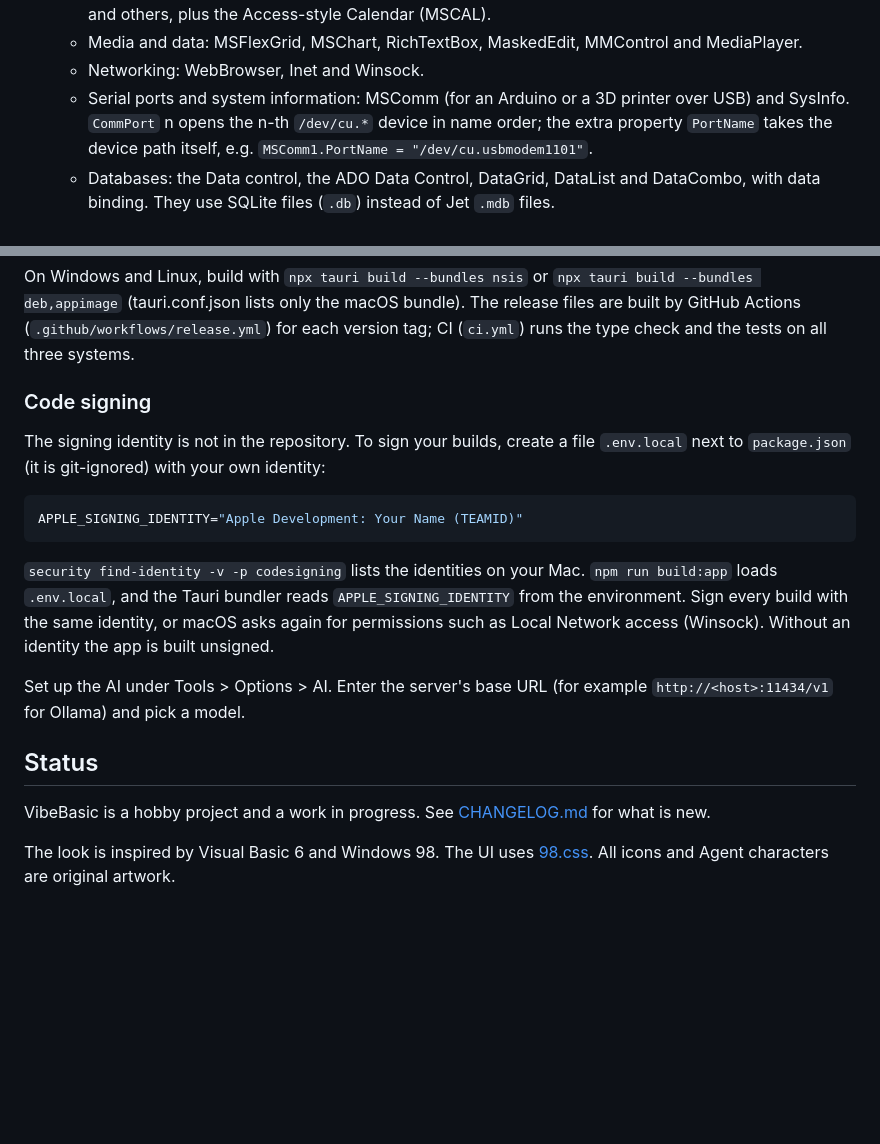
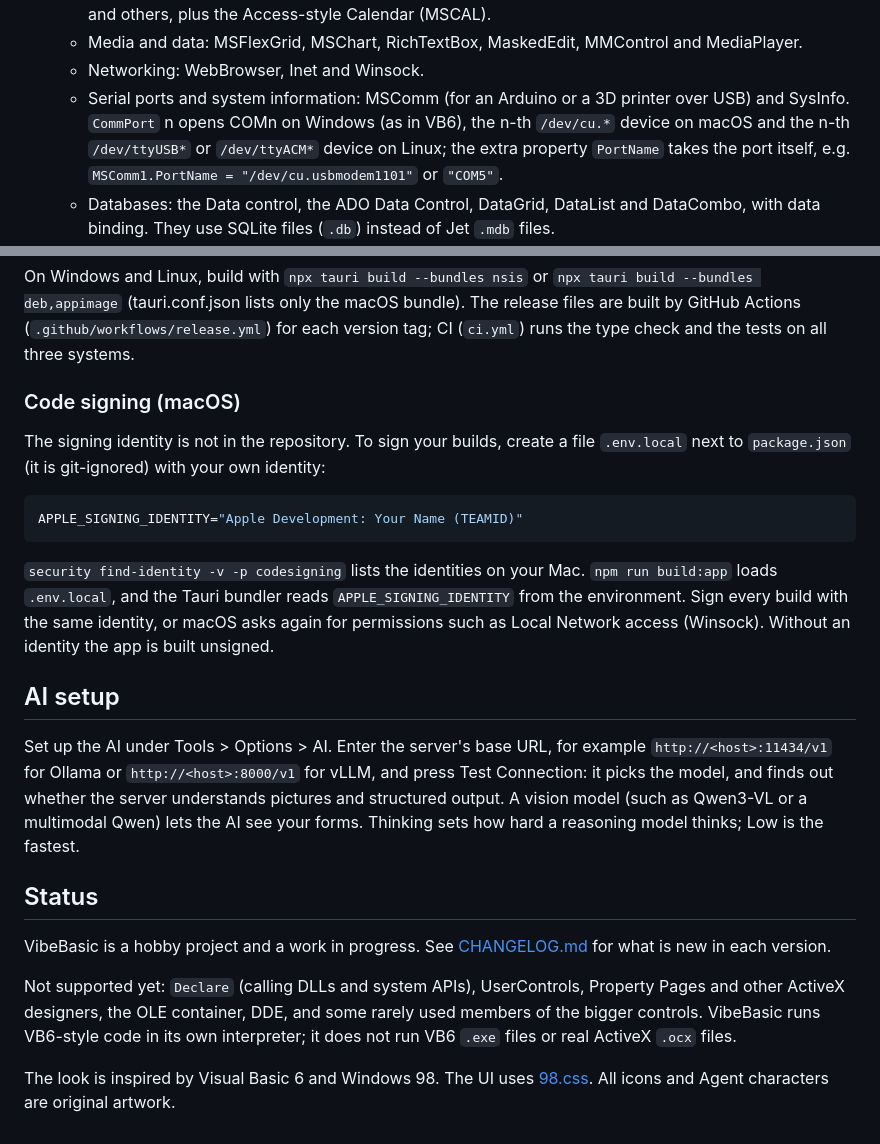
Before and after one commit to Stigern/VibeBasic, a Markdown page: README.md, 2 parts joined by grey strips. GitHub-like rendering; blank space fills up the shorter version.

```diff
--- a/README.md
+++ b/README.md
@@ -22,7 +22,7 @@ A Visual Basic 6 clone for macOS, Windows and Linux, with the authentic Windows
   - Common Controls: TreeView, ListView, Toolbar, StatusBar, ImageList, ImageCombo, CoolBar (bands host other controls), DTPicker, FlatScrollBar, Animation (GIF, APNG, WebP and MP4 instead of AVI) and others, plus the Access-style Calendar (MSCAL).
   - Media and data: MSFlexGrid, MSChart, RichTextBox, MaskedEdit, MMControl and MediaPlayer.
   - Networking: WebBrowser, Inet and Winsock.
-  - Serial ports and system information: MSComm (for an Arduino or a 3D printer over USB) and SysInfo. `CommPort` n opens the n-th `/dev/cu.*` device in name order; the extra property `PortName` takes the device path itself, e.g. `MSComm1.PortName = "/dev/cu.usbmodem1101"`.
+  - Serial ports and system information: MSComm (for an Arduino or a 3D printer over USB) and SysInfo. `CommPort` n opens COMn on Windows (as in VB6), the n-th `/dev/cu.*` device on macOS and the n-th `/dev/ttyUSB*` or `/dev/ttyACM*` device on Linux; the extra property `PortName` takes the port itself, e.g. `MSComm1.PortName = "/dev/cu.usbmodem1101"` or `"COM5"`.
   - Databases: the Data control, the ADO Data Control, DataGrid, DataList and DataCombo, with data binding. They use SQLite files (`.db`) instead of Jet `.mdb` files.
   - Sheridan 3D controls: SSPanel (with the flood bar), SSFrame, SSCommand, SSCheck, SSOption and SSRibbon.
   - Microsoft Agent, with characters of its own.
@@ -65,7 +65,7 @@ npm test               # run the tests
 
 On Windows and Linux, build with `npx tauri build --bundles nsis` or `npx tauri build --bundles deb,appimage` (tauri.conf.json lists only the macOS bundle). The release files are built by GitHub Actions (`.github/workflows/release.yml`) for each version tag; CI (`ci.yml`) runs the type check and the tests on all three systems.
 
-### Code signing
+### Code signing (macOS)
 
 The signing identity is not in the repository. To sign your builds, create a file `.env.local` next to `package.json` (it is git-ignored) with your own identity:
 
@@ -75,10 +75,14 @@ APPLE_SIGNING_IDENTITY="Apple Development: Your Name (TEAMID)"
 
 `security find-identity -v -p codesigning` lists the identities on your Mac. `npm run build:app` loads `.env.local`, and the Tauri bundler reads `APPLE_SIGNING_IDENTITY` from the environment. Sign every build with the same identity, or macOS asks again for permissions such as Local Network access (Winsock). Without an identity the app is built unsigned.
 
-Set up the AI under Tools > Options > AI. Enter the server's base URL (for example `http://<host>:11434/v1` for Ollama) and pick a model.
+## AI setup
+
+Set up the AI under Tools > Options > AI. Enter the server's base URL, for example `http://<host>:11434/v1` for Ollama or `http://<host>:8000/v1` for vLLM, and press Test Connection: it picks the model, and finds out whether the server understands pictures and structured output. A vision model (such as Qwen3-VL or a multimodal Qwen) lets the AI see your forms. Thinking sets how hard a reasoning model thinks; Low is the fastest.
 
 ## Status
 
-VibeBasic is a hobby project and a work in progress. See [CHANGELOG.md](CHANGELOG.md) for what is new.
+VibeBasic is a hobby project and a work in progress. See [CHANGELOG.md](CHANGELOG.md) for what is new in each version.
+
+Not supported yet: `Declare` (calling DLLs and system APIs), UserControls, Property Pages and other ActiveX designers, the OLE container, DDE, and some rarely used members of the bigger controls. VibeBasic runs VB6-style code in its own interpreter; it does not run VB6 `.exe` files or real ActiveX `.ocx` files.
 
 The look is inspired by Visual Basic 6 and Windows 98. The UI uses [98.css](https://github.com/jdan/98.css). All icons and Agent characters are original artwork.
```
Also changed, not shown: other parts of README.md (+5 -5 lines).
